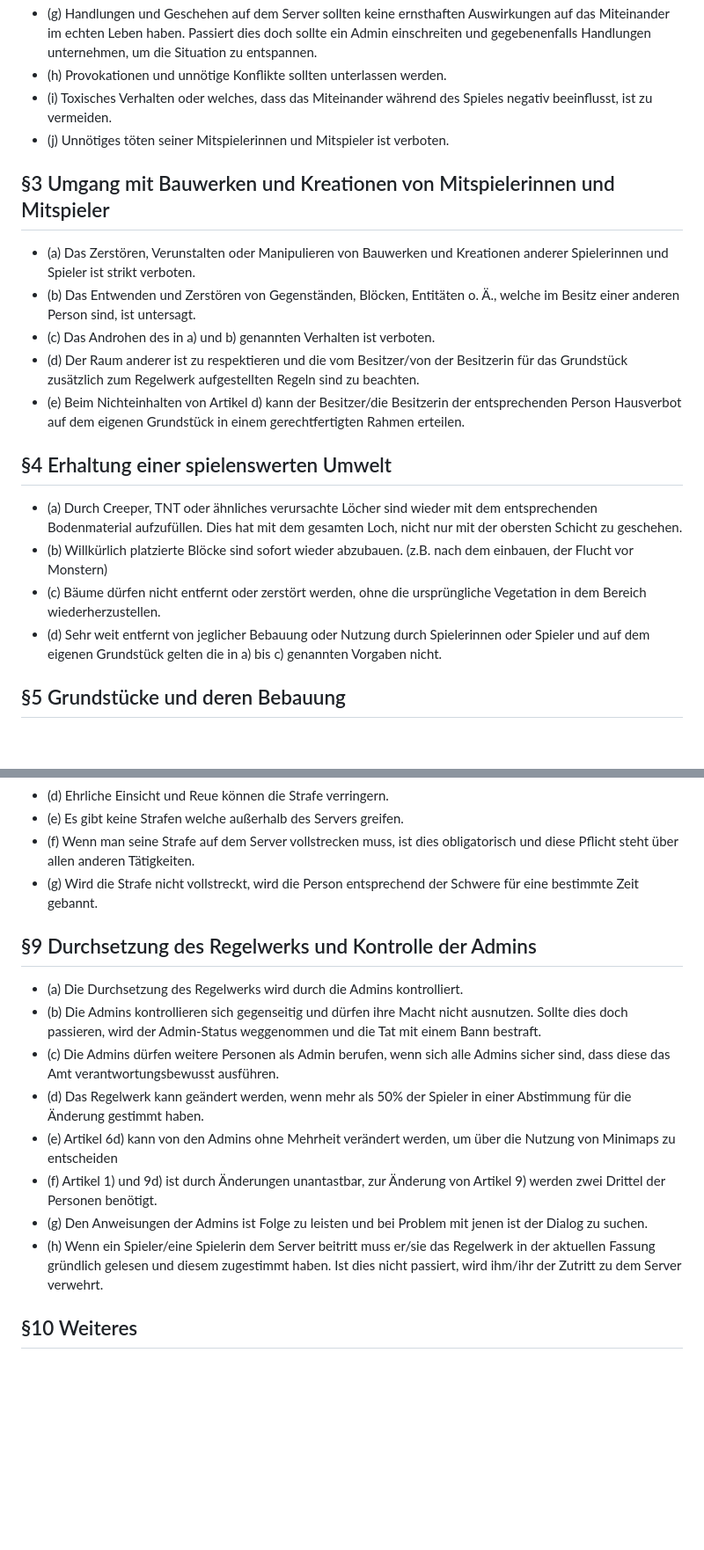
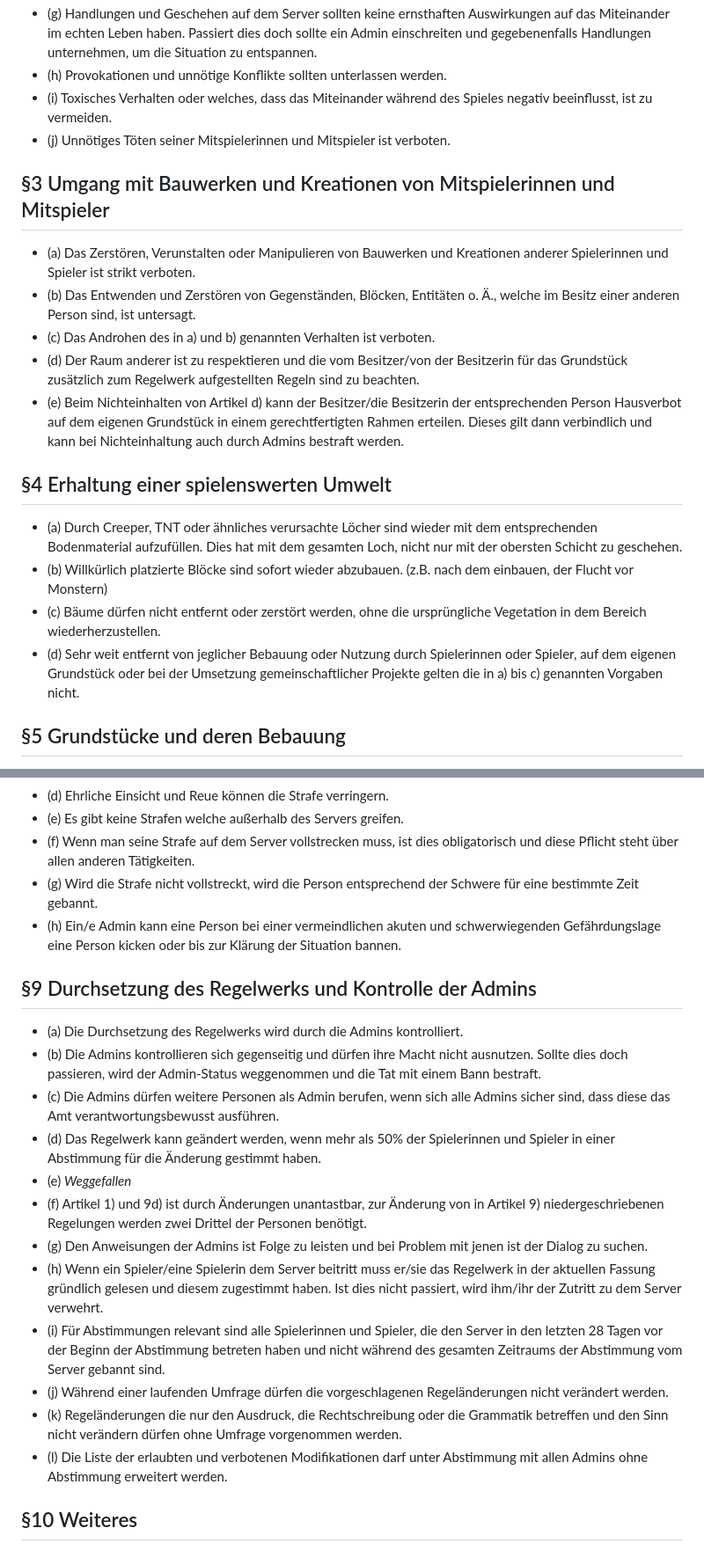
Before and after one commit to Bewis09/Gayming, a Markdown page: rules/rules.md, 2 parts joined by grey strips. Shown: that part at 88% size. Rendered like a GitHub page; blank space fills up the shorter version.

```diff
--- a/rules/rules.md
+++ b/rules/rules.md
@@ -18,7 +18,7 @@ Auf dem Server wünschen wir uns alle ein friedliches Zusammenspielen zwischen d
 - (g) Handlungen und Geschehen auf dem Server sollten keine ernsthaften Auswirkungen auf das Miteinander im echten Leben haben. Passiert dies doch sollte ein Admin einschreiten und gegebenenfalls Handlungen unternehmen, um die Situation zu entspannen.
 - (h) Provokationen und unnötige Konflikte sollten unterlassen werden.
 - (i) Toxisches Verhalten oder welches, dass das Miteinander während des Spieles negativ beeinflusst, ist zu vermeiden.
-- (j) Unnötiges töten seiner Mitspielerinnen und Mitspieler ist verboten.
+- (j) Unnötiges Töten seiner Mitspielerinnen und Mitspieler ist verboten.
 
 ## §3 Umgang mit Bauwerken und Kreationen von Mitspielerinnen und Mitspieler
 
@@ -26,14 +26,14 @@ Auf dem Server wünschen wir uns alle ein friedliches Zusammenspielen zwischen d
 - (b) Das Entwenden und Zerstören von Gegenständen, Blöcken, Entitäten o. Ä., welche im Besitz einer anderen Person sind, ist untersagt.
 - (c) Das Androhen des in a) und b) genannten Verhalten ist verboten.
 - (d) Der Raum anderer ist zu respektieren und die vom Besitzer/von der Besitzerin für das Grundstück zusätzlich zum Regelwerk aufgestellten Regeln sind zu beachten.
-- (e) Beim Nichteinhalten von Artikel d) kann der Besitzer/die Besitzerin der entsprechenden Person Hausverbot auf dem eigenen Grundstück in einem gerechtfertigten Rahmen erteilen.
+- (e) Beim Nichteinhalten von Artikel d) kann der Besitzer/die Besitzerin der entsprechenden Person Hausverbot auf dem eigenen Grundstück in einem gerechtfertigten Rahmen erteilen. Dieses gilt dann verbindlich und kann bei Nichteinhaltung auch durch Admins bestraft werden.
 
 ## §4 Erhaltung einer spielenswerten Umwelt
 
 - (a) Durch Creeper, TNT oder ähnliches verursachte Löcher sind wieder mit dem entsprechenden Bodenmaterial aufzufüllen. Dies hat mit dem gesamten Loch, nicht nur mit der obersten Schicht zu geschehen.
 - (b) Willkürlich platzierte Blöcke sind sofort wieder abzubauen. (z.B. nach dem einbauen, der Flucht vor Monstern)
 - (c) Bäume dürfen nicht entfernt oder zerstört werden, ohne die ursprüngliche Vegetation in dem Bereich wiederherzustellen.
-- (d) Sehr weit entfernt von jeglicher Bebauung oder Nutzung durch Spielerinnen oder Spieler und auf dem eigenen Grundstück gelten die in a) bis c) genannten Vorgaben nicht.
+- (d) Sehr weit entfernt von jeglicher Bebauung oder Nutzung durch Spielerinnen oder Spieler, auf dem eigenen Grundstück oder bei der Umsetzung gemeinschaftlicher Projekte gelten die in a) bis c) genannten Vorgaben nicht.
 
 ## §5 Grundstücke und deren Bebauung
 
@@ -79,17 +82,22 @@ Auf dem Server wünschen wir uns alle ein friedliches Zusammenspielen zwischen d
 - (e) Es gibt keine Strafen welche außerhalb des Servers greifen.
 - (f) Wenn man seine Strafe auf dem Server vollstrecken muss, ist dies obligatorisch und diese Pflicht steht über allen anderen Tätigkeiten.
 - (g) Wird die Strafe nicht vollstreckt, wird die Person entsprechend der Schwere für eine bestimmte Zeit gebannt.
+- (h) Ein/e Admin kann eine Person bei einer vermeindlichen akuten und schwerwiegenden Gefährdungslage eine Person kicken oder bis zur Klärung der Situation bannen.
 
 ## §9 Durchsetzung des Regelwerks und Kontrolle der Admins
 
 - (a) Die Durchsetzung des Regelwerks wird durch die Admins kontrolliert.
 - (b) Die Admins kontrollieren sich gegenseitig und dürfen ihre Macht nicht ausnutzen. Sollte dies doch passieren, wird der Admin-Status weggenommen und die Tat mit einem Bann bestraft.
 - (c) Die Admins dürfen weitere Personen als Admin berufen, wenn sich alle Admins sicher sind, dass diese das Amt verantwortungsbewusst ausführen.
-- (d) Das Regelwerk kann geändert werden, wenn mehr als 50% der Spieler in einer Abstimmung für die Änderung gestimmt haben.
-- (e) Artikel 6d) kann von den Admins ohne Mehrheit verändert werden, um über die Nutzung von Minimaps zu entscheiden
-- (f) Artikel 1) und 9d) ist durch Änderungen unantastbar, zur Änderung von Artikel 9) werden zwei Drittel der Personen benötigt.
+- (d) Das Regelwerk kann geändert werden, wenn mehr als 50% der Spielerinnen und Spieler in einer Abstimmung für die Änderung gestimmt haben.
+- (e) _Weggefallen_
+- (f) Artikel 1) und 9d) ist durch Änderungen unantastbar, zur Änderung von in Artikel 9) niedergeschriebenen Regelungen werden zwei Drittel der Personen benötigt.
 - (g) Den Anweisungen der Admins ist Folge zu leisten und bei Problem mit jenen ist der Dialog zu suchen.
 - (h) Wenn ein Spieler/eine Spielerin dem Server beitritt muss er/sie das Regelwerk in der aktuellen Fassung gründlich gelesen und diesem zugestimmt haben. Ist dies nicht passiert, wird ihm/ihr der Zutritt zu dem Server verwehrt.
+- (i) Für Abstimmungen relevant sind alle Spielerinnen und Spieler, die den Server in den letzten 28 Tagen vor der Beginn der Abstimmung betreten haben und nicht während des gesamten Zeitraums der Abstimmung vom Server gebannt sind.
+- (j) Während einer laufenden Umfrage dürfen die vorgeschlagenen Regeländerungen nicht verändert werden.
+- (k) Regeländerungen die nur den Ausdruck, die Rechtschreibung oder die Grammatik betreffen und den Sinn nicht verändern dürfen ohne Umfrage vorgenommen werden.
+- (l) Die Liste der erlaubten und verbotenen Modifikationen darf unter Abstimmung mit allen Admins ohne Abstimmung erweitert werden.
 
 ## §10 Weiteres
 
```
Also changed, not shown: other parts of rules/rules.md (+11 -8 lines).
